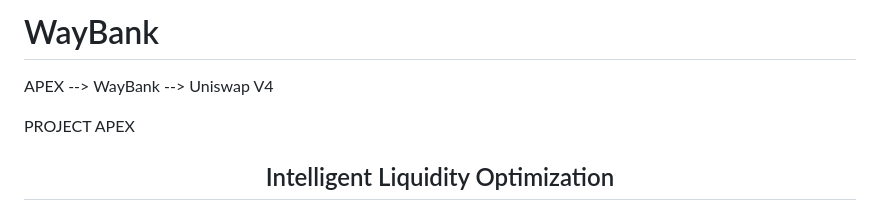
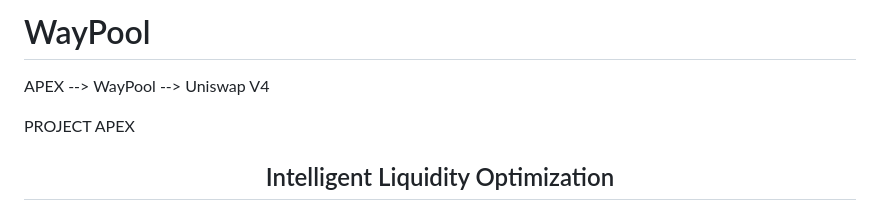
Before and after one commit to JBHAPEX/WayBank, a Markdown page: README.md, the part around the change. Drawn GitHub-style.

```diff
--- a/README.md
+++ b/README.md
@@ -1,5 +1,5 @@
-# WayBank
-APEX --> WayBank --> Uniswap V4
+# WayPool
+APEX --> WayPool --> Uniswap V4
 
 PROJECT APEX
 <div align="center">
```
